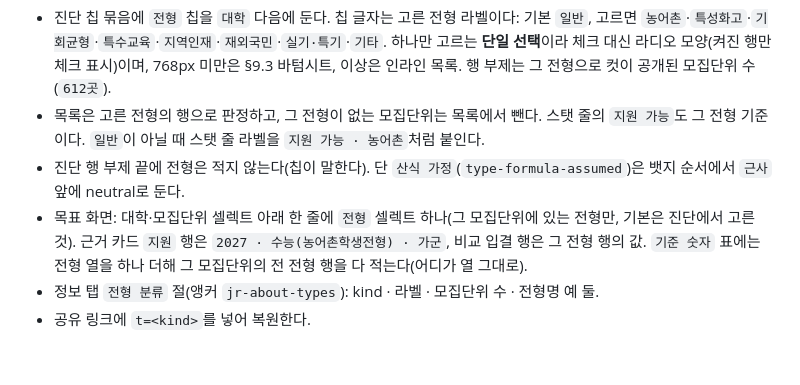
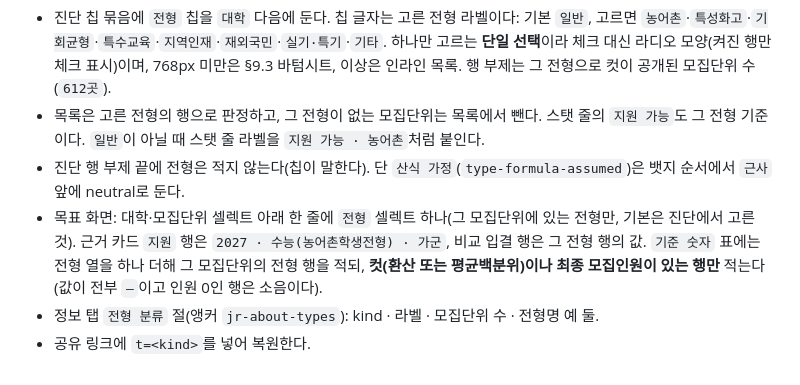
Before and after one commit to hsdc1258/jungsi-radar, a Markdown page: docs/FRAME.md, the part around the change. GitHub-like rendering.

Commit message:
틀: 기준 숫자 표는 값이 있는 전형 행만 적는다
Co-Authored-By: Claude Fable 5.1 <noreply@anthropic.com>

```diff
--- a/docs/FRAME.md
+++ b/docs/FRAME.md
@@ -182,6 +182,6 @@ footer         출처·면책 한 줄
 - 진단 칩 묶음에 `전형` 칩을 `대학` 다음에 둔다. 칩 글자는 고른 전형 라벨이다: 기본 `일반`, 고르면 `농어촌`·`특성화고`·`기회균형`·`특수교육`·`지역인재`·`재외국민`·`실기·특기`·`기타`. 하나만 고르는 **단일 선택**이라 체크 대신 라디오 모양(켜진 행만 체크 표시)이며, 768px 미만은 §9.3 바텀시트, 이상은 인라인 목록. 행 부제는 그 전형으로 컷이 공개된 모집단위 수(`612곳`).
 - 목록은 고른 전형의 행으로 판정하고, 그 전형이 없는 모집단위는 목록에서 뺀다. 스탯 줄의 `지원 가능`도 그 전형 기준이다. `일반`이 아닐 때 스탯 줄 라벨을 `지원 가능 · 농어촌`처럼 붙인다.
 - 진단 행 부제 끝에 전형은 적지 않는다(칩이 말한다). 단 `산식 가정`(`type-formula-assumed`)은 뱃지 순서에서 `근사` 앞에 neutral로 둔다.
-- 목표 화면: 대학·모집단위 셀렉트 아래 한 줄에 `전형` 셀렉트 하나(그 모집단위에 있는 전형만, 기본은 진단에서 고른 것). 근거 카드 `지원` 행은 `2027 · 수능(농어촌학생전형) · 가군`, 비교 입결 행은 그 전형 행의 값. `기준 숫자` 표에는 전형 열을 하나 더해 그 모집단위의 전 전형 행을 다 적는다(어디가 열 그대로).
+- 목표 화면: 대학·모집단위 셀렉트 아래 한 줄에 `전형` 셀렉트 하나(그 모집단위에 있는 전형만, 기본은 진단에서 고른 것). 근거 카드 `지원` 행은 `2027 · 수능(농어촌학생전형) · 가군`, 비교 입결 행은 그 전형 행의 값. `기준 숫자` 표에는 전형 열을 하나 더해 그 모집단위의 전형 행을 적되, **컷(환산 또는 평균백분위)이나 최종 모집인원이 있는 행만** 적는다(값이 전부 `—`이고 인원 0인 행은 소음이다).
 - 정보 탭 `전형 분류` 절(앵커 `jr-about-types`): kind · 라벨 · 모집단위 수 · 전형명 예 둘.
 - 공유 링크에 `t=<kind>`를 넣어 복원한다.
```
